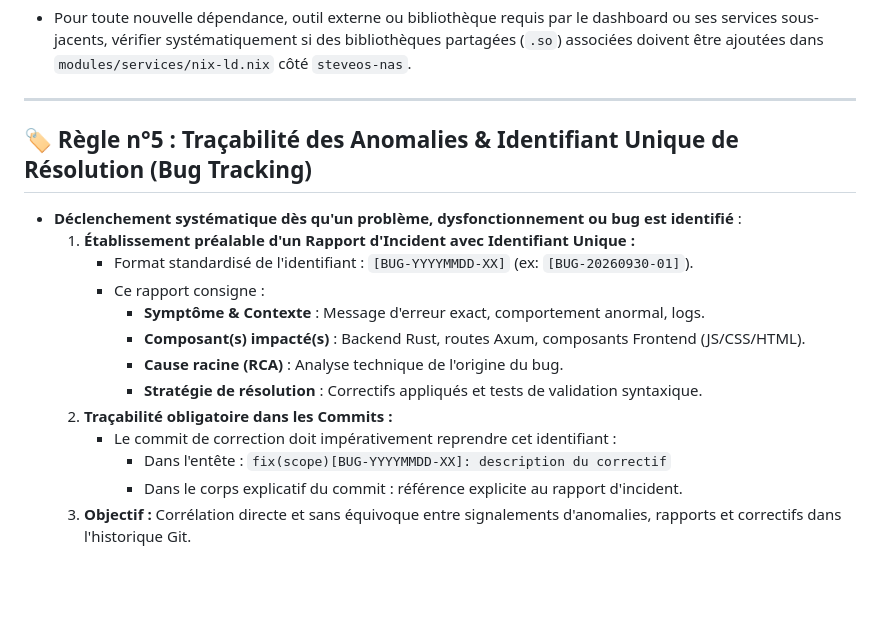
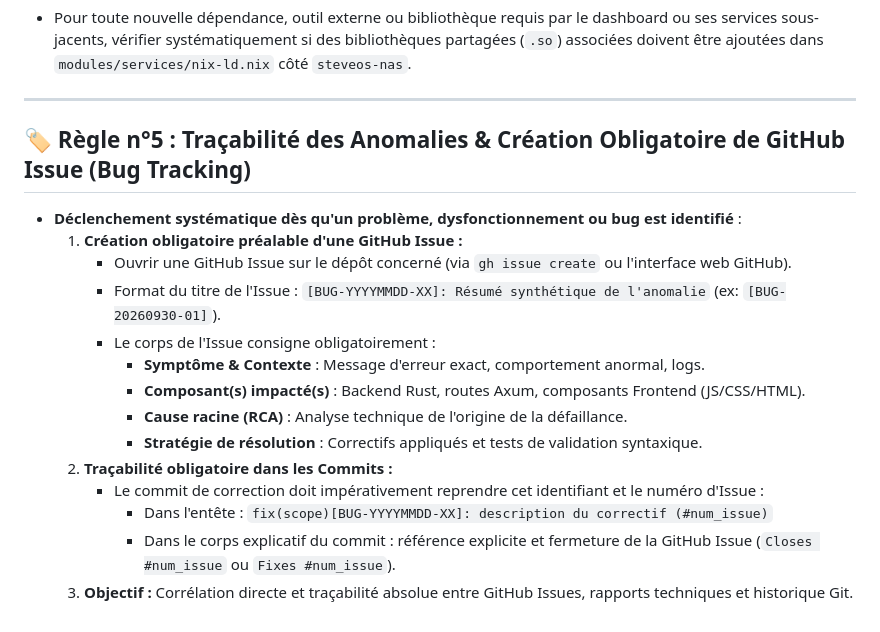
Before and after one commit to Chomiam/noos-nas-dashboard, a Markdown page: AGENTS.md, the part around the change. Drawn GitHub-style; blank space fills up the shorter version.

Commit message:
docs(agents): précision sur la création obligatoire préalable de GitHub Issue
- Contexte & Objectif : Préciser dans la règle n°5 que les rapports d'incidents doivent être systématiquement créés sous forme de GitHub Issues.
- Impact architectural : mise à jour de AGENTS.md.
- Vérification : documentation vérifiée.

```diff
--- a/AGENTS.md
+++ b/AGENTS.md
@@ -40,17 +40,18 @@
 
 ---
 
-## 🏷️ Règle n°5 : Traçabilité des Anomalies & Identifiant Unique de Résolution (Bug Tracking)
+## 🏷️ Règle n°5 : Traçabilité des Anomalies & Création Obligatoire de GitHub Issue (Bug Tracking)
 - **Déclenchement systématique dès qu'un problème, dysfonctionnement ou bug est identifié** :
-  1. **Établissement préalable d'un Rapport d'Incident avec Identifiant Unique :**
-     - Format standardisé de l'identifiant : `[BUG-YYYYMMDD-XX]` (ex: `[BUG-20260930-01]`).
-     - Ce rapport consigne :
+  1. **Création obligatoire préalable d'une GitHub Issue :**
+     - Ouvrir une GitHub Issue sur le dépôt concerné (via `gh issue create` ou l'interface web GitHub).
+     - Format du titre de l'Issue : `[BUG-YYYYMMDD-XX]: Résumé synthétique de l'anomalie` (ex: `[BUG-20260930-01]`).
+     - Le corps de l'Issue consigne obligatoirement :
        - **Symptôme & Contexte** : Message d'erreur exact, comportement anormal, logs.
        - **Composant(s) impacté(s)** : Backend Rust, routes Axum, composants Frontend (JS/CSS/HTML).
-       - **Cause racine (RCA)** : Analyse technique de l'origine du bug.
+       - **Cause racine (RCA)** : Analyse technique de l'origine de la défaillance.
        - **Stratégie de résolution** : Correctifs appliqués et tests de validation syntaxique.
   2. **Traçabilité obligatoire dans les Commits :**
-     - Le commit de correction doit impérativement reprendre cet identifiant :
-       - Dans l'entête : `fix(scope)[BUG-YYYYMMDD-XX]: description du correctif`
-       - Dans le corps explicatif du commit : référence explicite au rapport d'incident.
-  3. **Objectif :** Corrélation directe et sans équivoque entre signalements d'anomalies, rapports et correctifs dans l'historique Git.
+     - Le commit de correction doit impérativement reprendre cet identifiant et le numéro d'Issue :
+       - Dans l'entête : `fix(scope)[BUG-YYYYMMDD-XX]: description du correctif (#num_issue)`
+       - Dans le corps explicatif du commit : référence explicite et fermeture de la GitHub Issue (`Closes #num_issue` ou `Fixes #num_issue`).
+  3. **Objectif :** Corrélation directe et traçabilité absolue entre GitHub Issues, rapports techniques et historique Git.
```
